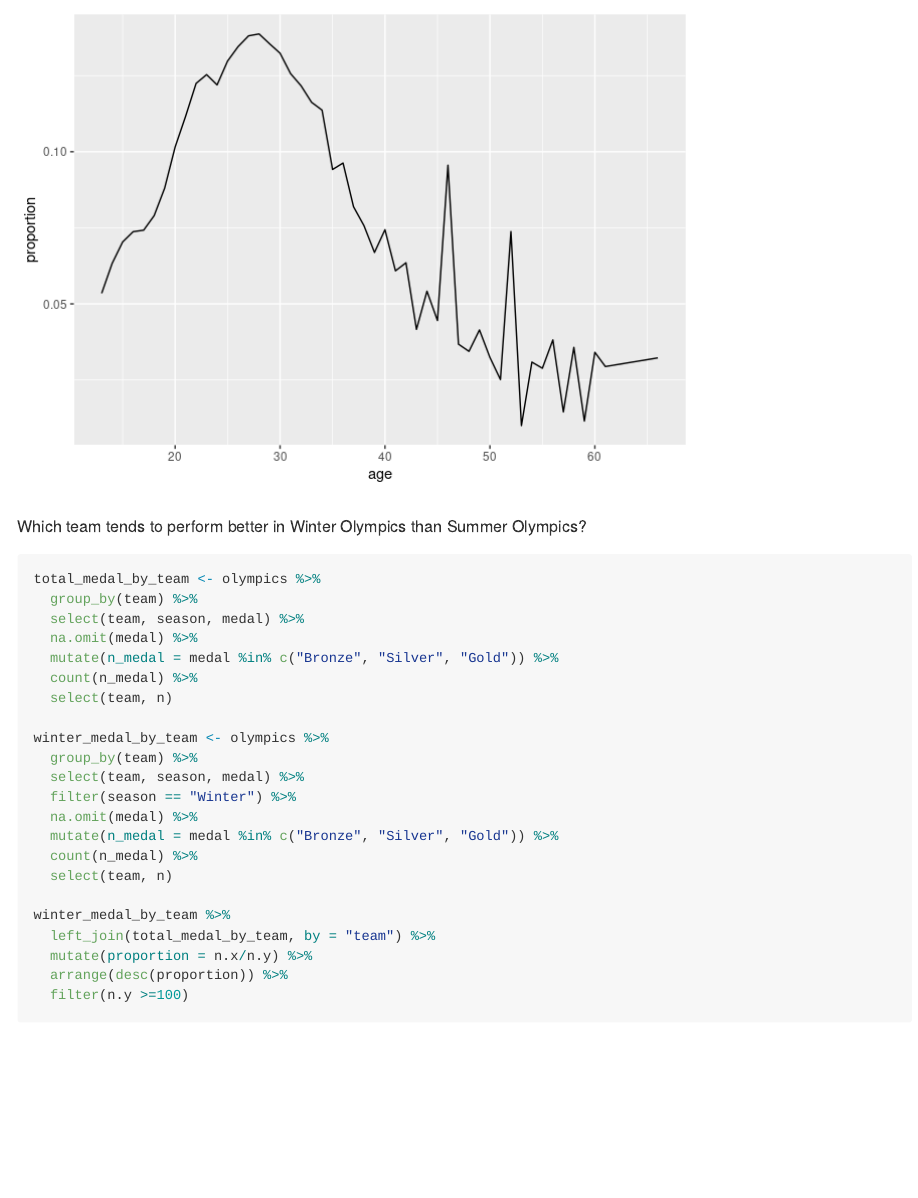
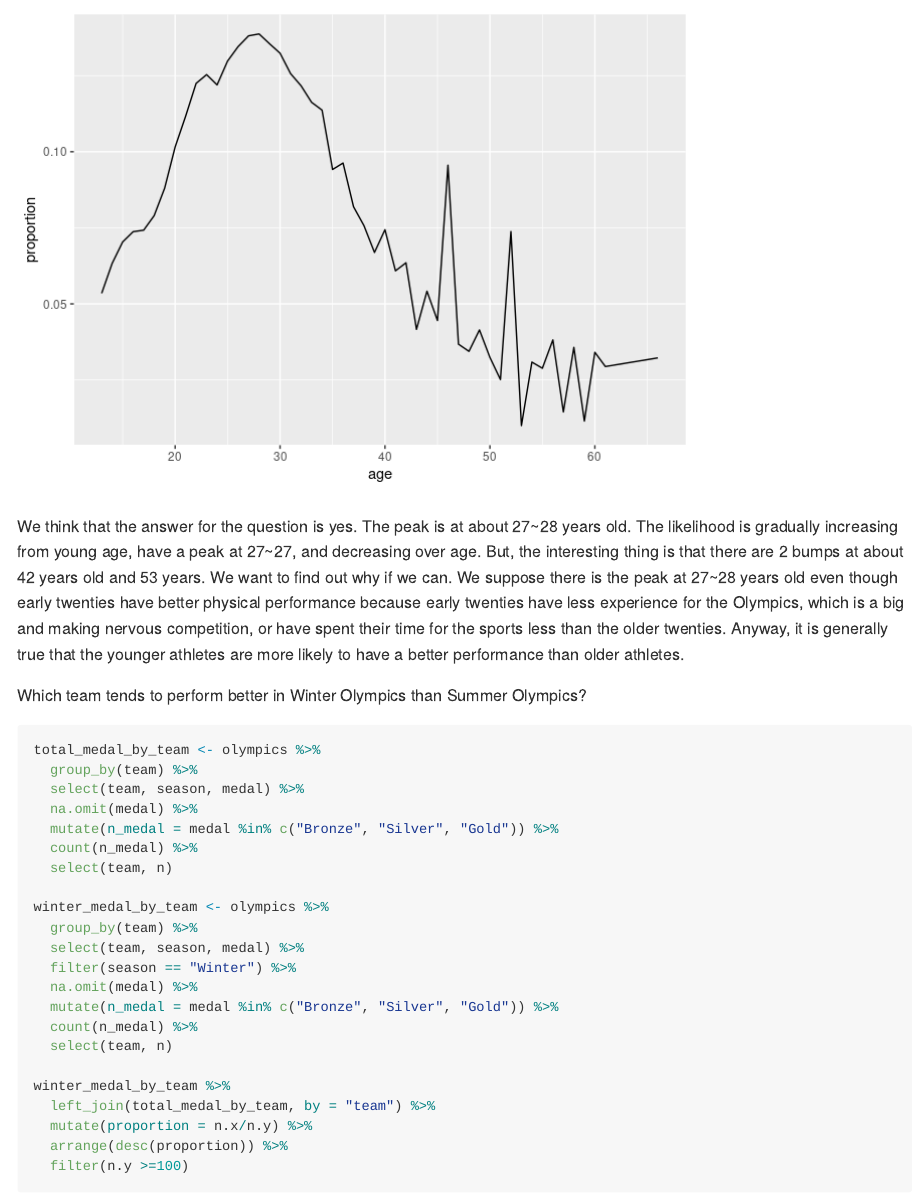
Before and after one commit to ids-s1-21/project-CPL, an R Markdown document (proposal/proposal.Rmd): the page in a window 1100 px wide, from 1680 px down. The pictures show the output file proposal/proposal.md that the author committed with the source, drawn offline in the style of GitHub; long lines of code are wrapped.

Commit message:
Updated comment for our research question 1

````diff
--- a/proposal/proposal.Rmd
+++ b/proposal/proposal.Rmd
@@ -58,7 +58,7 @@ medal_by_age_2 %>%
 
 ```
 
-
+We think that the answer for the question is yes. The peak is at about 27~28 years old. The likelihood is gradually increasing from young age, have a peak at 27~27, and decreasing over age. But, the interesting thing is that there are 2 bumps at about 42 years old and 53 years. We want to find out why if we can.  We suppose there is the peak at 27~28 years old even though early twenties have better physical performance because early twenties have less experience for the Olympics, which is a big and making nervous competition, or have spent their time for the sports less than the older twenties. Anyway, it is generally true that the younger athletes are more likely to have a better performance than older athletes.
 
 Which team tends to perform better in Winter Olympics than Summer Olympics?
 ```{r}
````
Also changed, not shown: proposal/proposal.md.
